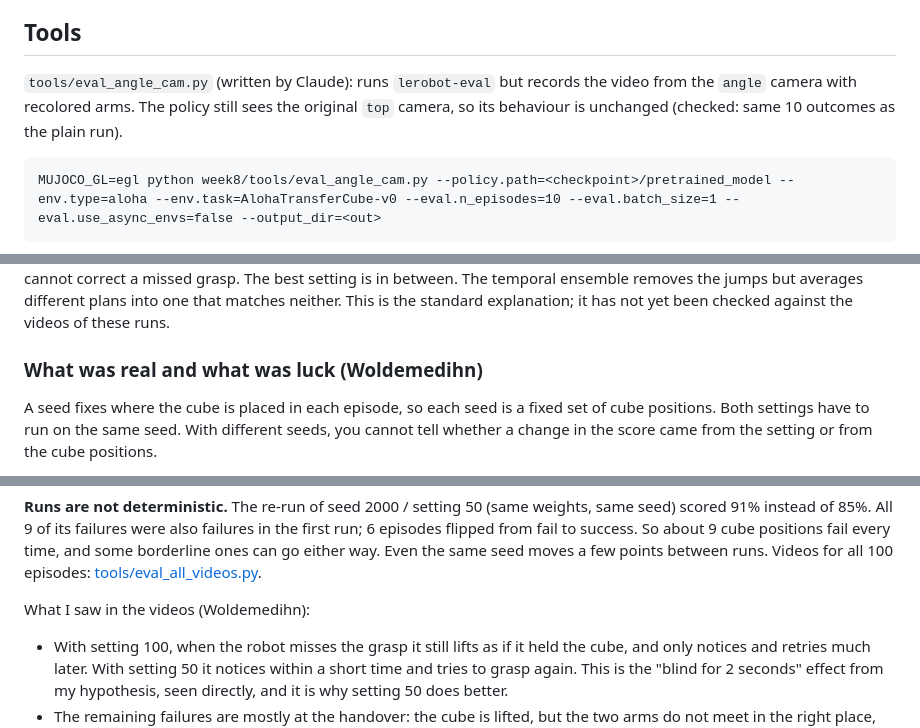
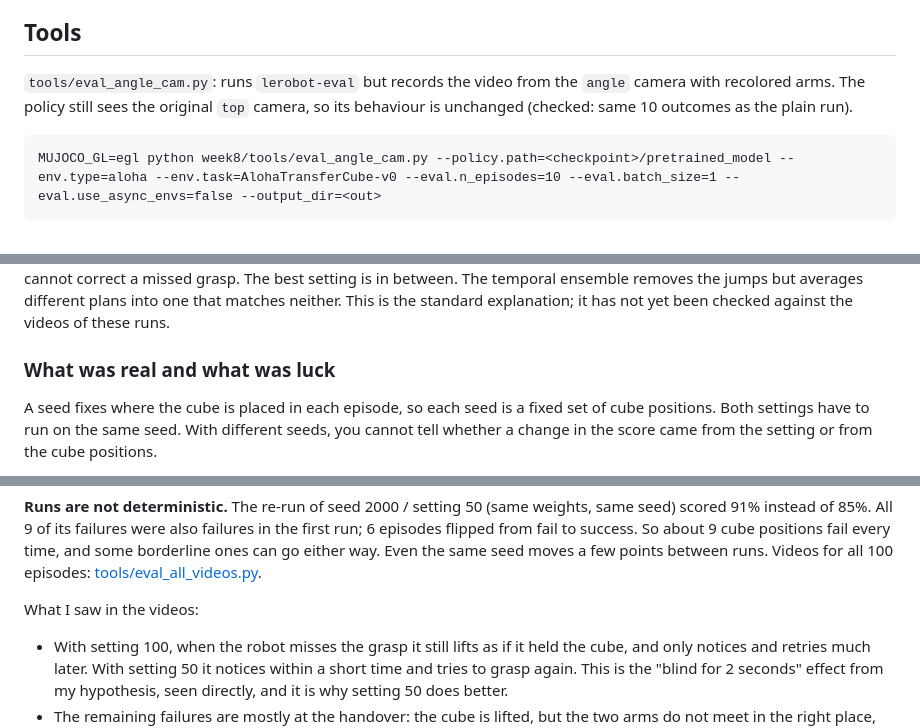
Before and after one commit to welidemezene/grasping-twin, a Markdown page: week8/README.md, 3 parts joined by grey strips. Drawn GitHub-style.

````diff
--- a/week8/README.md
+++ b/week8/README.md
@@ -50,7 +50,7 @@ To know which change actually makes the model better, we have to test them one a
 
 ## Tools
 
-`tools/eval_angle_cam.py` (written by Claude): runs `lerobot-eval` but records the video from the `angle` camera with recolored arms. The policy still sees the original `top` camera, so its behaviour is unchanged (checked: same 10 outcomes as the plain run).
+`tools/eval_angle_cam.py`: runs `lerobot-eval` but records the video from the `angle` camera with recolored arms. The policy still sees the original `top` camera, so its behaviour is unchanged (checked: same 10 outcomes as the plain run).
 
 ```
 MUJOCO_GL=egl python week8/tools/eval_angle_cam.py --policy.path=<checkpoint>/pretrained_model --env.type=aloha --env.task=AlohaTransferCube-v0 --eval.n_episodes=10 --eval.batch_size=1 --eval.use_async_envs=false --output_dir=<out>
@@ -104,7 +104,7 @@ Run time: 15–25 min per setting for 100 episodes.
 
 **Chunking trade-off.** ACT predicts 100 actions at once. Each chunk is one consistent plan, but the human demos contain several valid ways to do the task, and each new query can pick a different one. Re-planning too often (10, 25) switches plans mid-motion, so the arm never finishes one → collapse. Re-planning too rarely (100) means the policy is blind for 2 s and cannot correct a missed grasp. The best setting is in between. The temporal ensemble removes the jumps but averages different plans into one that matches neither. This is the standard explanation; it has not yet been checked against the videos of these runs.
 
-### What was real and what was luck (Woldemedihn)
+### What was real and what was luck
 
 A seed fixes where the cube is placed in each episode, so each seed is a fixed set of cube positions. Both settings have to run on the same seed. With different seeds, you cannot tell whether a change in the score came from the setting or from the cube positions.
 
@@ -128,7 +128,7 @@ Stage of each failed episode = its max reward (gym_aloha `tasks/sim.py`): 0 reac
 
 **Runs are not deterministic.** The re-run of seed 2000 / setting 50 (same weights, same seed) scored 91% instead of 85%. All 9 of its failures were also failures in the first run; 6 episodes flipped from fail to success. So about 9 cube positions fail every time, and some borderline ones can go either way. Even the same seed moves a few points between runs. Videos for all 100 episodes: [tools/eval_all_videos.py](tools/eval_all_videos.py).
 
-What I saw in the videos (Woldemedihn):
+What I saw in the videos:
 
 - With setting 100, when the robot misses the grasp it still lifts as if it held the cube, and only notices and retries much later. With setting 50 it notices within a short time and tries to grasp again. This is the "blind for 2 seconds" effect from my hypothesis, seen directly, and it is why setting 50 does better.
 - The remaining failures are mostly at the handover: the cube is lifted, but the two arms do not meet in the right place, so the left gripper never touches it.
````
Also changed, not shown: week6/README.md (+6 -7 lines).
